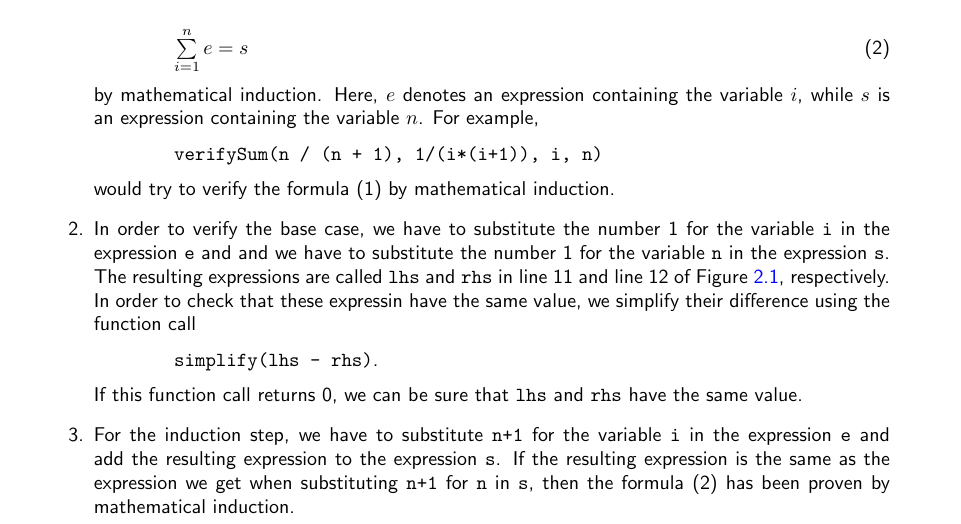
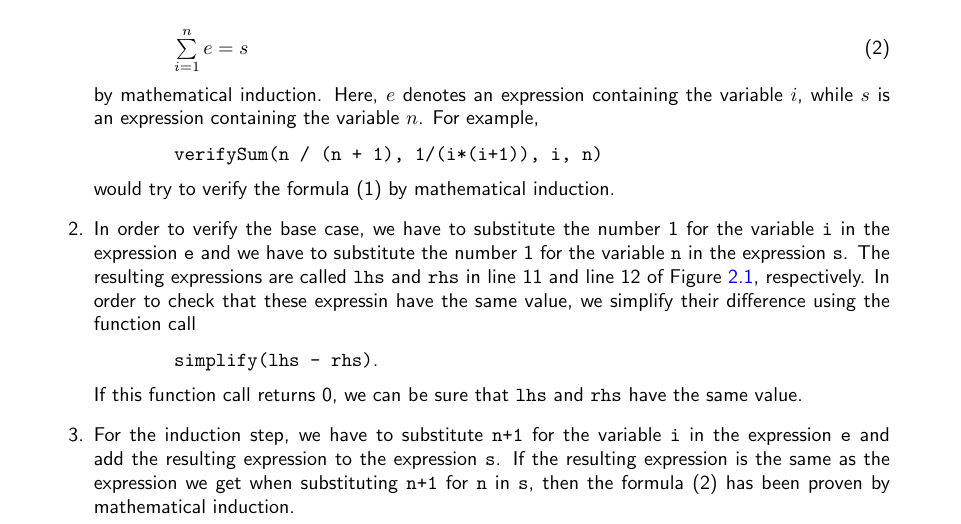
Before and after one commit to karlstroetmann/Analysis, a LaTeX document (SymPy-SciPy/sympy-scipy.tex): part of page 10 of 18, cut so that both start at the same text. Compiled offline with pdfLaTeX.

Commit message:
Remove duplicate word

```diff
--- a/SymPy-SciPy/sympy-scipy.tex
+++ b/SymPy-SciPy/sympy-scipy.tex
@@ -668,7 +668,7 @@ by induction.  We discuss this function line by line.
       \\[0.2cm]
       would try to verify the formula (1) by mathematical induction.
 \item In order to verify the base case, we have to substitute the number 1 for the variable
-      \texttt{i} in the expression \texttt{e} and and we have to substitute the number 1 for the
+      \texttt{i} in the expression \texttt{e} and we have to substitute the number 1 for the
       variable \texttt{n} in the expression \texttt{s}.  The resulting expressions are called
       \texttt{lhs} and \texttt{rhs} in line 11 and line 12 of Figure \ref{fig:induction.py}, respectively.
       In order to check that these expressin have the same value, we simplify their difference
```
